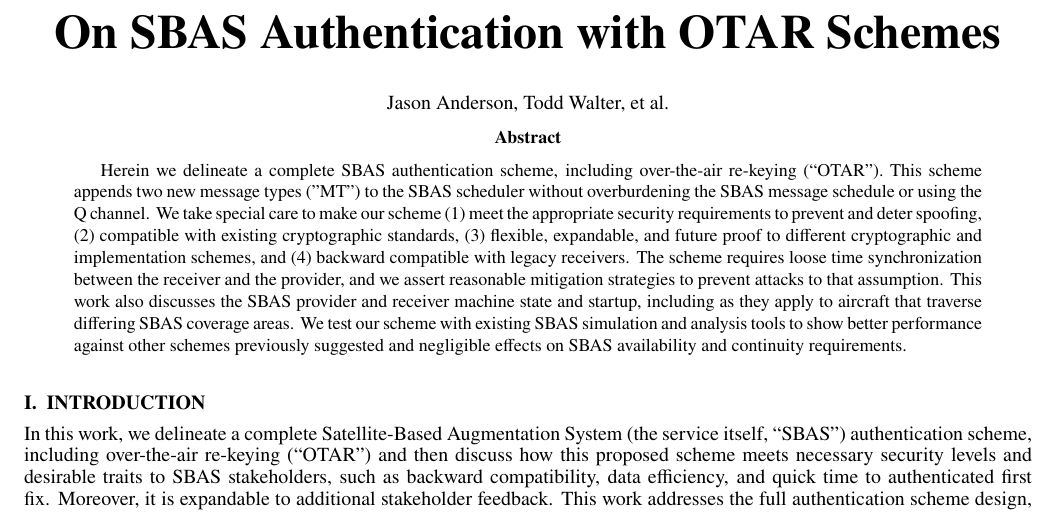
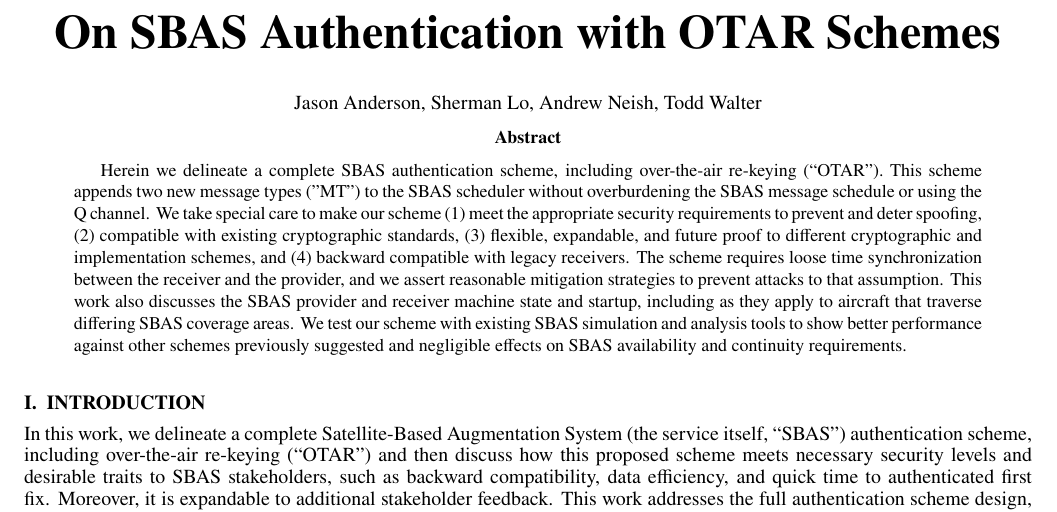
Before and after one commit to jand271/otar_paper, a LaTeX document (otar_paper_main.tex): part of page 1 of 17, cut so that both start at the same text. Compiled offline with pdfLaTeX.

Commit message:
added authors

```diff
--- a/otar_paper_main.tex
+++ b/otar_paper_main.tex
@@ -7,7 +7,7 @@
 \usepackage[ruled,vlined]{algorithm2e}
 
 \title{On SBAS Authentication with OTAR Schemes}
-\author{Jason Anderson, Todd Walter, et al.}
+\author{Jason Anderson, Sherman Lo, Andrew Neish, Todd Walter}
 
 \begin{document}
 
```
